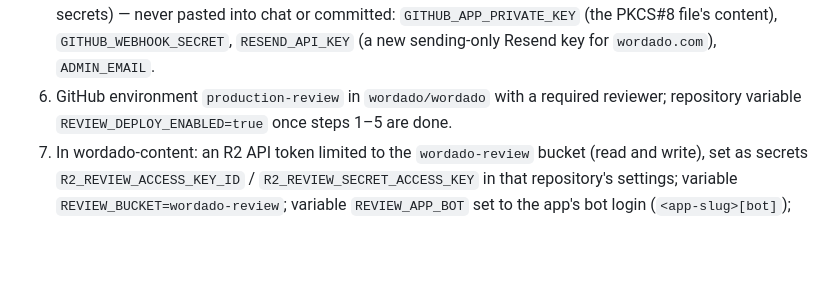
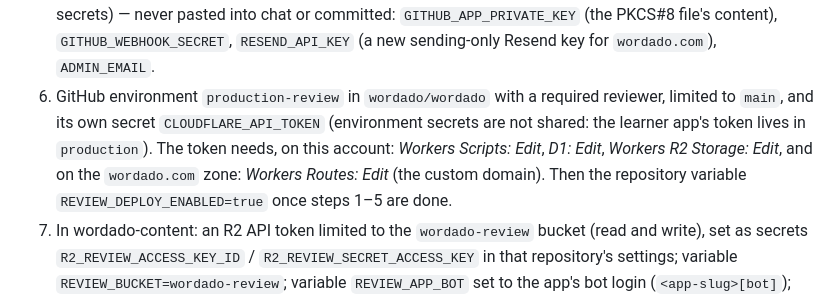
Before and after one commit to wordado/wordado, a Markdown page: review-app/README.md, the part around the change. Drawn GitHub-style; blank space fills up the shorter version.

Commit message:
docs(review-app): the production-review environment needs its own Cloudflare token
Co-Authored-By: Claude Opus 5.5 <noreply@anthropic.com>

```diff
--- a/review-app/README.md
+++ b/review-app/README.md
@@ -114,7 +114,10 @@ as a pull request against the content repository, with no local checkout and no
 5. Worker secrets, set in the Cloudflare dashboard (Workers → wordado-review → Settings → Variables and
    secrets) — never pasted into chat or committed: `GITHUB_APP_PRIVATE_KEY` (the PKCS#8 file's content),
    `GITHUB_WEBHOOK_SECRET`, `RESEND_API_KEY` (a new sending-only Resend key for `wordado.com`), `ADMIN_EMAIL`.
-6. GitHub environment `production-review` in `wordado/wordado` with a required reviewer; repository variable
+6. GitHub environment `production-review` in `wordado/wordado` with a required reviewer, limited to `main`, and
+   its own secret `CLOUDFLARE_API_TOKEN` (environment secrets are not shared: the learner app's token lives in
+   `production`). The token needs, on this account: *Workers Scripts: Edit*, *D1: Edit*, *Workers R2 Storage:
+   Edit*, and on the `wordado.com` zone: *Workers Routes: Edit* (the custom domain). Then the repository variable
    `REVIEW_DEPLOY_ENABLED=true` once steps 1–5 are done.
 7. In wordado-content: an R2 API token limited to the `wordado-review` bucket (read and write), set as
    secrets `R2_REVIEW_ACCESS_KEY_ID` / `R2_REVIEW_SECRET_ACCESS_KEY` in that repository's settings; variable
```
